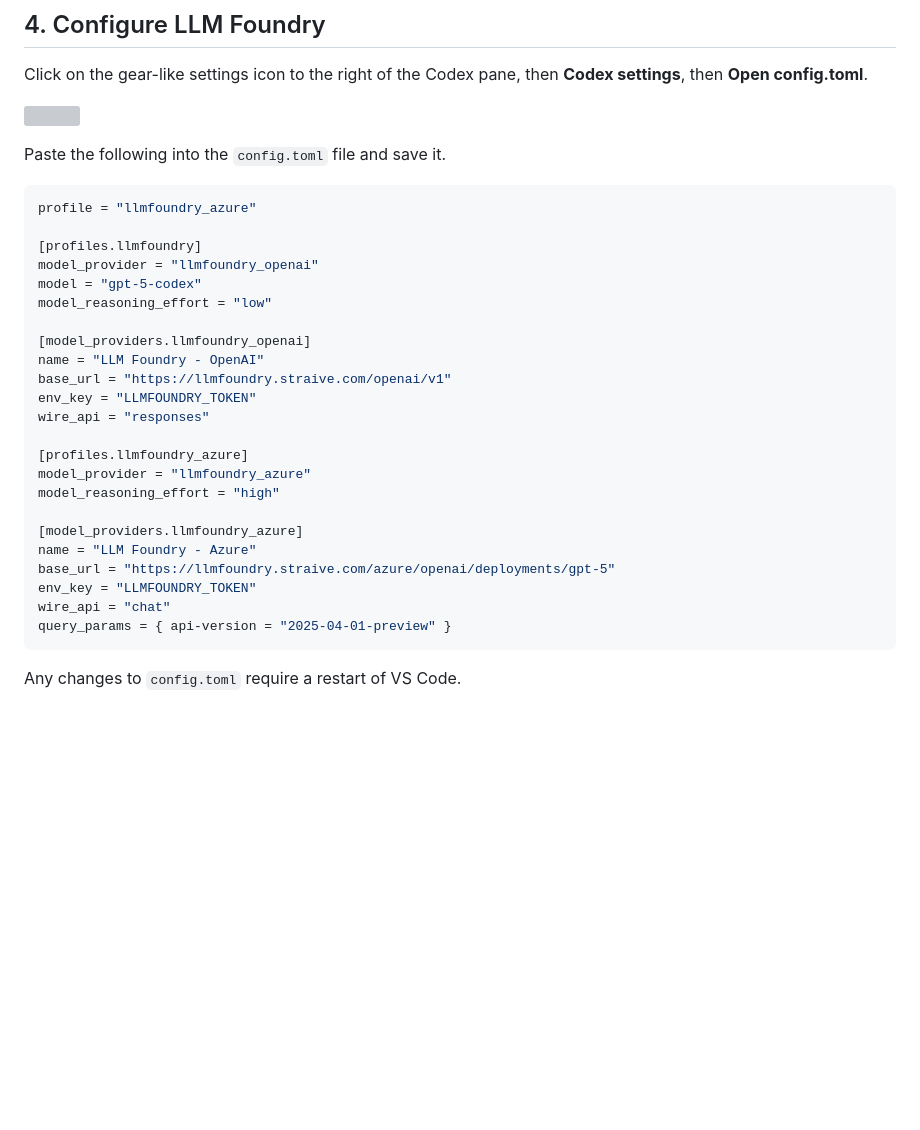
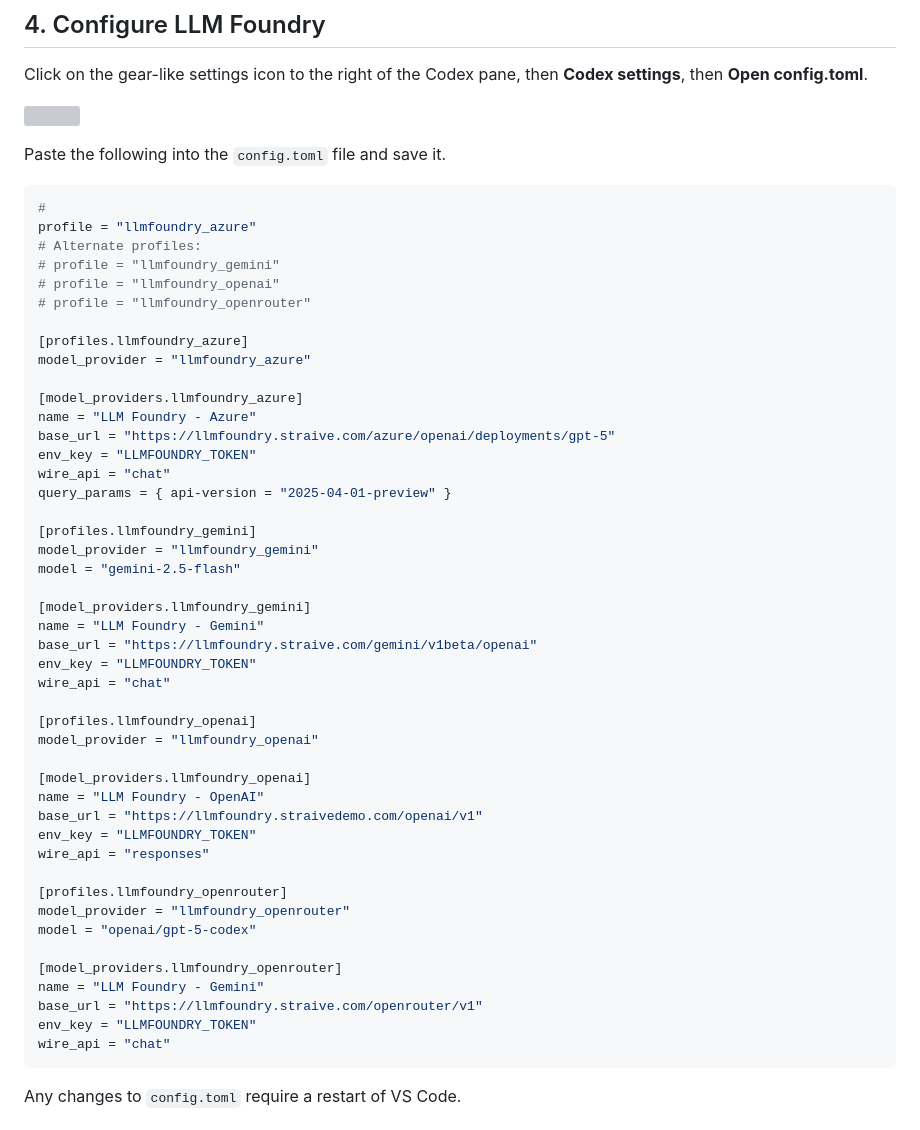
Before and after one commit to sanand0/tutorials, a Markdown page: codex-llmfoundry/README.md, the part around the change. GitHub-like rendering; blank space fills up the shorter version; grey boxes are pictures that could not be loaded.

````diff
--- a/codex-llmfoundry/README.md
+++ b/codex-llmfoundry/README.md
@@ -56,22 +56,15 @@ Click on the gear-like settings icon to the right of the Codex pane, then **Code
 Paste the following into the `config.toml` file and save it.
 
 ```ini
+#
 profile = "llmfoundry_azure"
-
-[profiles.llmfoundry]
-model_provider = "llmfoundry_openai"
-model = "gpt-5-codex"
-model_reasoning_effort = "low"
-
-[model_providers.llmfoundry_openai]
-name = "LLM Foundry - OpenAI"
-base_url = "https://llmfoundry.straive.com/openai/v1"
-env_key = "LLMFOUNDRY_TOKEN"
-wire_api = "responses"
+# Alternate profiles:
+# profile = "llmfoundry_gemini"
+# profile = "llmfoundry_openai"
+# profile = "llmfoundry_openrouter"
 
 [profiles.llmfoundry_azure]
 model_provider = "llmfoundry_azure"
-model_reasoning_effort = "high"
 
 [model_providers.llmfoundry_azure]
 name = "LLM Foundry - Azure"
@@ -79,6 +72,35 @@ base_url = "https://llmfoundry.straive.com/azure/openai/deployments/gpt-5"
 env_key = "LLMFOUNDRY_TOKEN"
 wire_api = "chat"
 query_params = { api-version = "2025-04-01-preview" }
+
+[profiles.llmfoundry_gemini]
+model_provider = "llmfoundry_gemini"
+model = "gemini-2.5-flash"
+
+[model_providers.llmfoundry_gemini]
+name = "LLM Foundry - Gemini"
+base_url = "https://llmfoundry.straive.com/gemini/v1beta/openai"
+env_key = "LLMFOUNDRY_TOKEN"
+wire_api = "chat"
+
+[profiles.llmfoundry_openai]
+model_provider = "llmfoundry_openai"
+
+[model_providers.llmfoundry_openai]
+name = "LLM Foundry - OpenAI"
+base_url = "https://llmfoundry.straivedemo.com/openai/v1"
+env_key = "LLMFOUNDRY_TOKEN"
+wire_api = "responses"
+
+[profiles.llmfoundry_openrouter]
+model_provider = "llmfoundry_openrouter"
+model = "openai/gpt-5-codex"
+
+[model_providers.llmfoundry_openrouter]
+name = "LLM Foundry - Gemini"
+base_url = "https://llmfoundry.straive.com/openrouter/v1"
+env_key = "LLMFOUNDRY_TOKEN"
+wire_api = "chat"
 ```
 
 Any changes to `config.toml` require a restart of VS Code.
````
